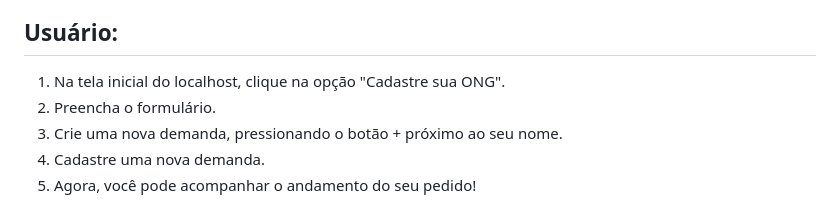
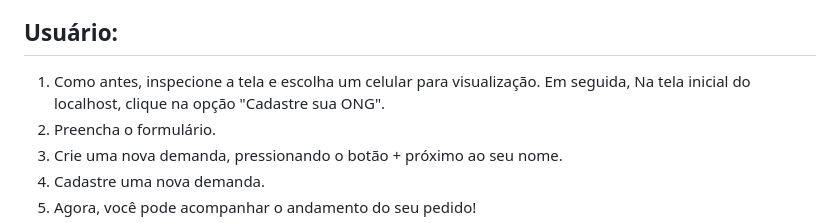
Before and after one commit to pedroandriottii/bridge, a Markdown page: README.md, the part around the change. Drawn GitHub-style.

```diff
--- a/README.md
+++ b/README.md
@@ -55,7 +55,7 @@ Ademais, o sistema também possui um mural atualizado automáticamente com vári
 4. Para encerrar uma demanda, basta atualizar seu status como "concluído". Essa ação refletirá na aba "Feed", onde veremos atualizações de todos os embaixadores.
 
 ## Usuário:
-1. Na tela inicial do localhost, clique na opção "Cadastre sua ONG".
+1. Como antes, inspecione a tela e escolha um celular para visualização. Em seguida, Na tela inicial do localhost, clique na opção "Cadastre sua ONG".
 2. Preencha o formulário.
 3. Crie uma nova demanda, pressionando o botão + próximo ao seu nome.
 4. Cadastre uma nova demanda.
```
